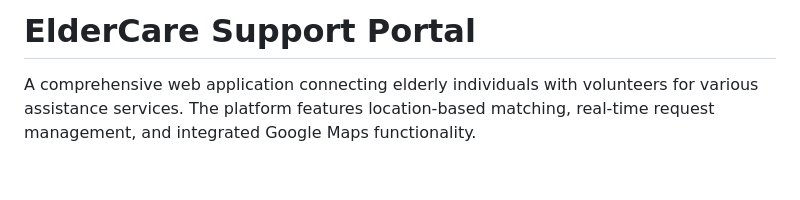
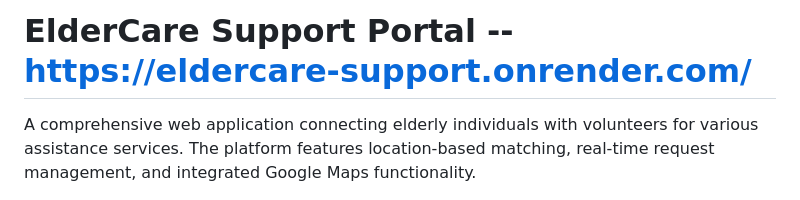
Before and after one commit to pankajydv07/ElderCare-Support, a Markdown page: README.md, the part around the change. Rendered like a GitHub page; blank space fills up the shorter version.

```diff
--- a/README.md
+++ b/README.md
@@ -1,4 +1,4 @@
-# ElderCare Support Portal
+# ElderCare Support Portal  --  https://eldercare-support.onrender.com/
 
 A comprehensive web application connecting elderly individuals with volunteers for various assistance services. The platform features location-based matching, real-time request management, and integrated Google Maps functionality.
 
```
